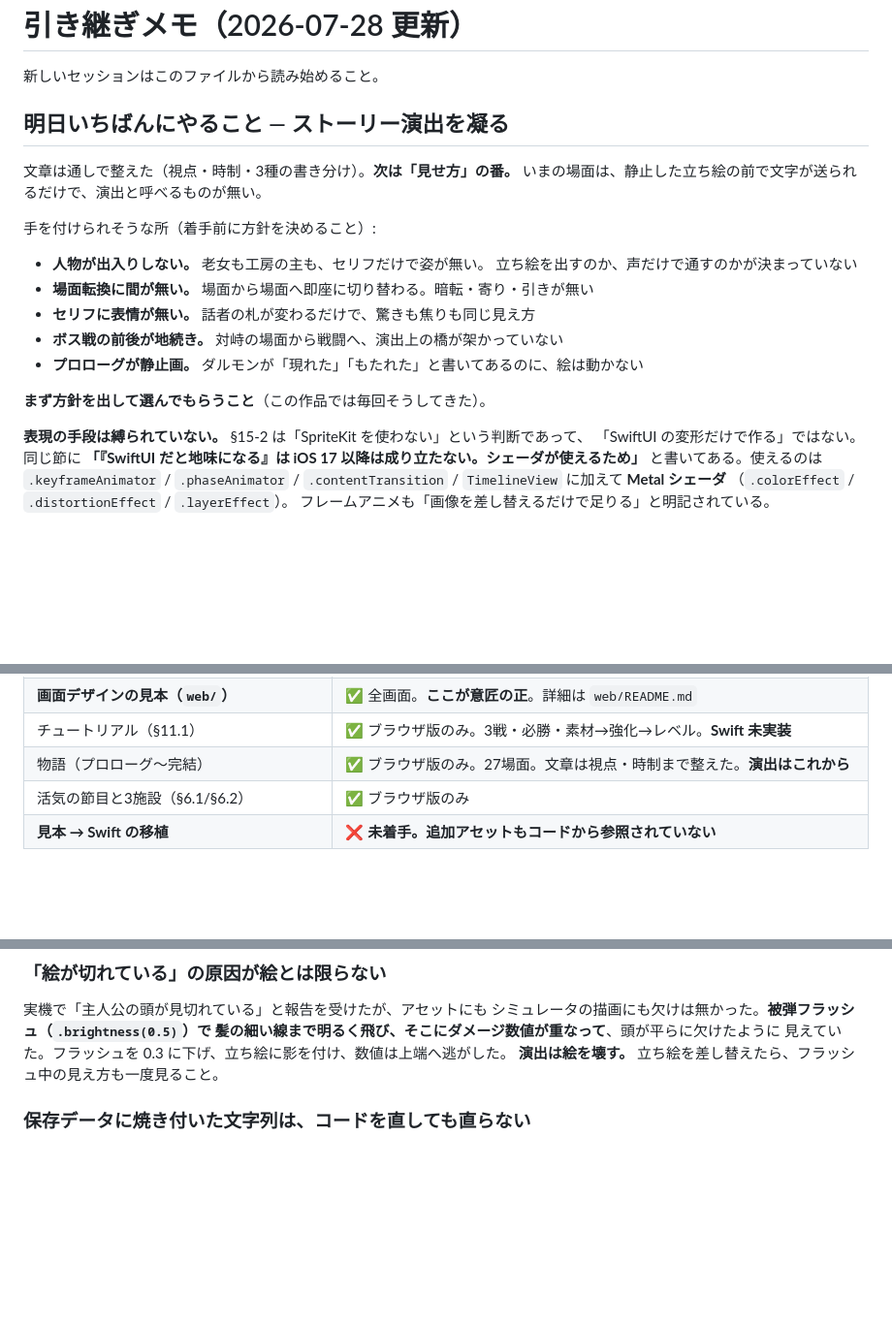
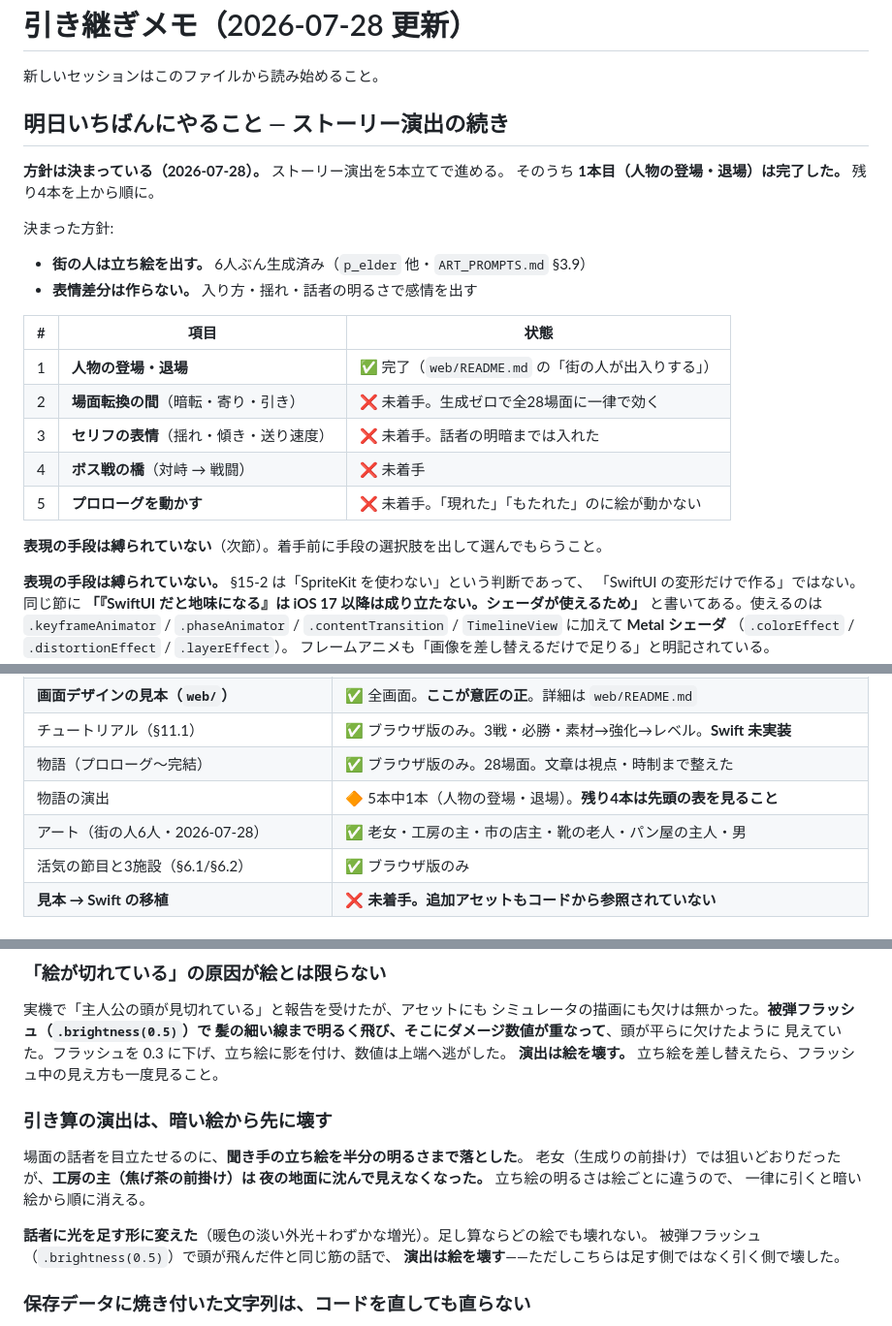
Before and after one commit to akao-onaga/WalkUP, a Markdown page: HANDOFF.md, 3 parts joined by grey strips. Shown at 97% size. Rendered like a GitHub page; blank space fills up the shorter version.

Commit message:
docs: 演出の方針と現在地を引き継ぎメモに反映した
ストーリー演出は5本立てで、1本目（人物の登場・退場）が終わった。
残り4本を先頭の表に順で置いた。

引き算の演出が暗い絵から壊れる件を落とし穴に足した。

Co-Authored-By: Claude Opus 5 <noreply@anthropic.com>

```diff
--- a/HANDOFF.md
+++ b/HANDOFF.md
@@ -2,21 +2,24 @@
 
 新しいセッションはこのファイルから読み始めること。
 
-## 明日いちばんにやること — ストーリー演出を凝る
+## 明日いちばんにやること — ストーリー演出の続き
 
-文章は通しで整えた（視点・時制・3種の書き分け）。**次は「見せ方」の番。**
-いまの場面は、静止した立ち絵の前で文字が送られるだけで、演出と呼べるものが無い。
+**方針は決まっている（2026-07-28）。** ストーリー演出を5本立てで進める。
+そのうち **1本目（人物の登場・退場）は完了した。** 残り4本を上から順に。
 
-手を付けられそうな所（着手前に方針を決めること）:
+決まった方針:
+- **街の人は立ち絵を出す。** 6人ぶん生成済み（`p_elder` 他・`ART_PROMPTS.md` §3.9）
+- **表情差分は作らない。** 入り方・揺れ・話者の明るさで感情を出す
 
-- **人物が出入りしない。** 老女も工房の主も、セリフだけで姿が無い。
-  立ち絵を出すのか、声だけで通すのかが決まっていない
-- **場面転換に間が無い。** 場面から場面へ即座に切り替わる。暗転・寄り・引きが無い
-- **セリフに表情が無い。** 話者の札が変わるだけで、驚きも焦りも同じ見え方
-- **ボス戦の前後が地続き。** 対峙の場面から戦闘へ、演出上の橋が架かっていない
-- **プロローグが静止画。** ダルモンが「現れた」「もたれた」と書いてあるのに、絵は動かない
+| # | 項目 | 状態 |
+|---|---|---|
+| 1 | **人物の登場・退場** | ✅ 完了（`web/README.md` の「街の人が出入りする」） |
+| 2 | **場面転換の間**（暗転・寄り・引き） | ❌ 未着手。生成ゼロで全28場面に一律で効く |
+| 3 | **セリフの表情**（揺れ・傾き・送り速度） | ❌ 未着手。話者の明暗までは入れた |
+| 4 | **ボス戦の橋**（対峙 → 戦闘） | ❌ 未着手 |
+| 5 | **プロローグを動かす** | ❌ 未着手。「現れた」「もたれた」のに絵が動かない |
 
-**まず方針を出して選んでもらうこと**（この作品では毎回そうしてきた）。
+**表現の手段は縛られていない**（次節）。着手前に手段の選択肢を出して選んでもらうこと。
 
 **表現の手段は縛られていない。** §15-2 は「SpriteKit を使わない」という判断であって、
 「SwiftUI の変形だけで作る」ではない。同じ節に
@@ -59,7 +62,9 @@ RevenueCat Shipaton 2026 提出作品の万歩計RPG「Walk UP! 万歩計RPG」
 | プライバシーポリシー | ✅ 公開済み（GitHub Pages） |
 | **画面デザインの見本（`web/`）** | ✅ 全画面。**ここが意匠の正**。詳細は `web/README.md` |
 | チュートリアル（§11.1） | ✅ ブラウザ版のみ。3戦・必勝・素材→強化→レベル。**Swift 未実装** |
-| 物語（プロローグ〜完結） | ✅ ブラウザ版のみ。27場面。文章は視点・時制まで整えた。**演出はこれから** |
+| 物語（プロローグ〜完結） | ✅ ブラウザ版のみ。28場面。文章は視点・時制まで整えた |
+| 物語の演出 | 🔶 5本中1本（人物の登場・退場）。**残り4本は先頭の表を見ること** |
+| アート（街の人6人・2026-07-28） | ✅ 老女・工房の主・市の店主・靴の老人・パン屋の主人・男 |
 | 活気の節目と3施設（§6.1/§6.2） | ✅ ブラウザ版のみ |
 | **見本 → Swift の移植** | ❌ **未着手。追加アセットもコードから参照されていない** |
 
@@ -281,6 +286,17 @@ Swift 側は `SettingsView` がまだ `Form` のままなので、移植の対
 髪の細い線まで明るく飛び、そこにダメージ数値が重なって**、頭が平らに欠けたように
 見えていた。フラッシュを 0.3 に下げ、立ち絵に影を付け、数値は上端へ逃がした。
 **演出は絵を壊す。** 立ち絵を差し替えたら、フラッシュ中の見え方も一度見ること。
+
+### 引き算の演出は、暗い絵から先に壊す
+
+場面の話者を目立たせるのに、**聞き手の立ち絵を半分の明るさまで落とした**。
+老女（生成りの前掛け）では狙いどおりだったが、**工房の主（焦げ茶の前掛け）は
+夜の地面に沈んで見えなくなった。** 立ち絵の明るさは絵ごとに違うので、
+一律に引くと暗い絵から順に消える。
+
+**話者に光を足す形に変えた**（暖色の淡い外光＋わずかな増光）。足し算ならどの絵でも壊れない。
+被弾フラッシュ（`.brightness(0.5)`）で頭が飛んだ件と同じ筋の話で、
+**演出は絵を壊す**——ただしこちらは足す側ではなく引く側で壊した。
 
 ### 保存データに焼き付いた文字列は、コードを直しても直らない
 
```
Also changed, not shown: other parts of HANDOFF.md (+1 -1 lines).
